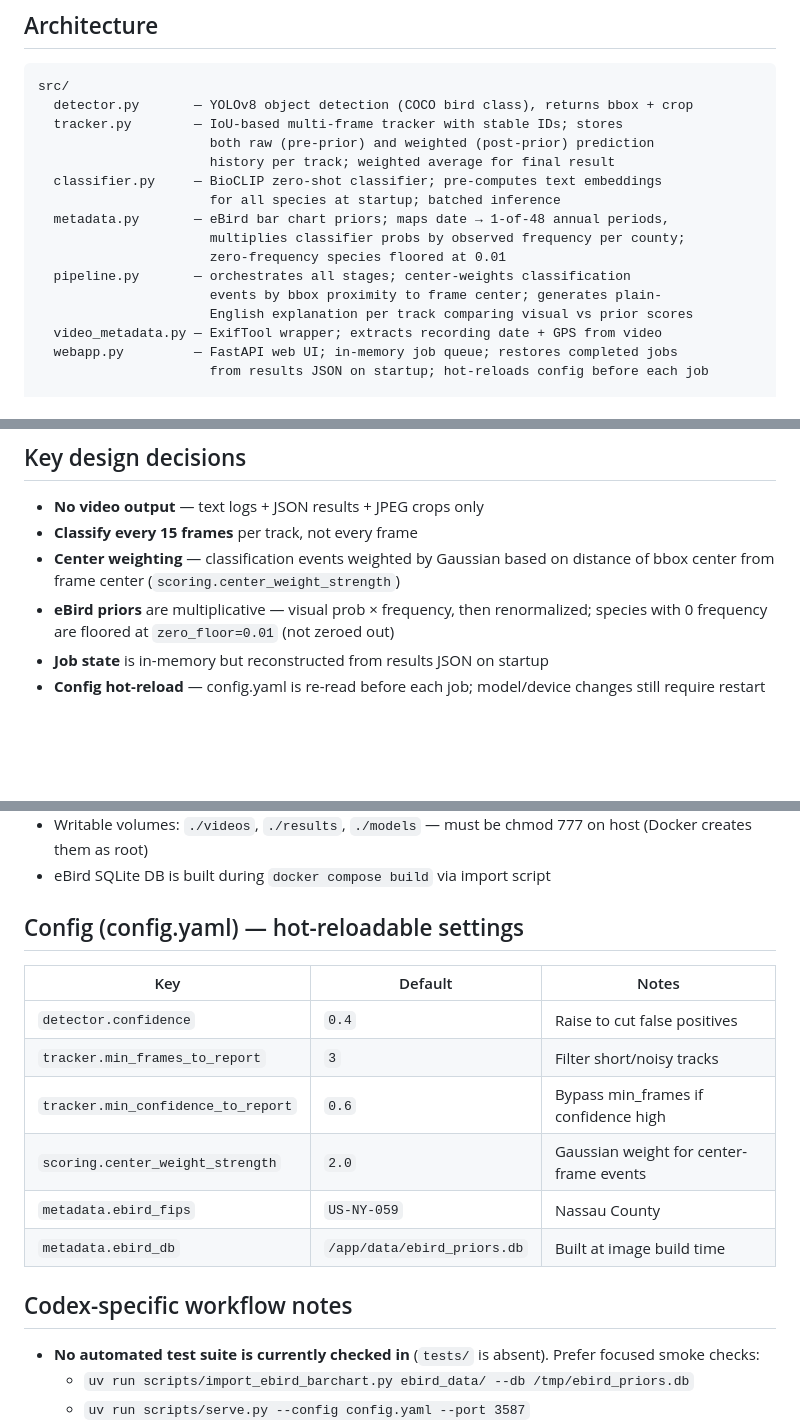
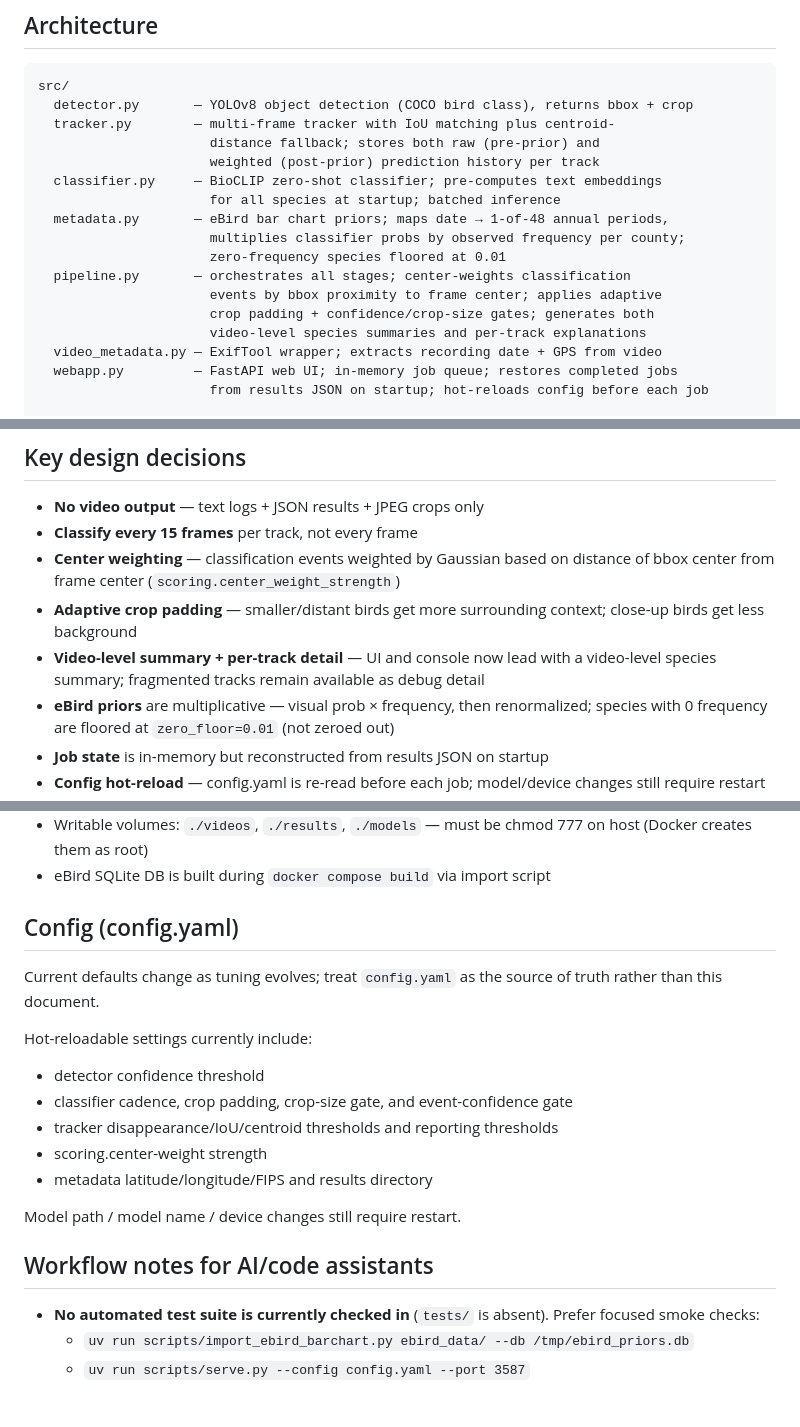
Before and after one commit to evanwtf/birdvision, a Markdown page: AGENTS.md, 3 parts joined by grey strips. Rendered like a GitHub page; blank space fills up the shorter version.

````diff
--- a/AGENTS.md
+++ b/AGENTS.md
@@ -16,17 +16,18 @@ location/season frequency data.
 ```
 src/
   detector.py       — YOLOv8 object detection (COCO bird class), returns bbox + crop
-  tracker.py        — IoU-based multi-frame tracker with stable IDs; stores
-                      both raw (pre-prior) and weighted (post-prior) prediction
-                      history per track; weighted average for final result
+  tracker.py        — multi-frame tracker with IoU matching plus centroid-
+                      distance fallback; stores both raw (pre-prior) and
+                      weighted (post-prior) prediction history per track
   classifier.py     — BioCLIP zero-shot classifier; pre-computes text embeddings
                       for all species at startup; batched inference
   metadata.py       — eBird bar chart priors; maps date → 1-of-48 annual periods,
                       multiplies classifier probs by observed frequency per county;
                       zero-frequency species floored at 0.01
   pipeline.py       — orchestrates all stages; center-weights classification
-                      events by bbox proximity to frame center; generates plain-
-                      English explanation per track comparing visual vs prior scores
+                      events by bbox proximity to frame center; applies adaptive
+                      crop padding + confidence/crop-size gates; generates both
+                      video-level species summaries and per-track explanations
   video_metadata.py — ExifTool wrapper; extracts recording date + GPS from video
   webapp.py         — FastAPI web UI; in-memory job queue; restores completed jobs
                       from results JSON on startup; hot-reloads config before each job
@@ -55,6 +56,10 @@ data/
 - **Classify every 15 frames** per track, not every frame
 - **Center weighting** — classification events weighted by Gaussian based on
   distance of bbox center from frame center (`scoring.center_weight_strength`)
+- **Adaptive crop padding** — smaller/distant birds get more surrounding
+  context; close-up birds get less background
+- **Video-level summary + per-track detail** — UI and console now lead with a
+  video-level species summary; fragmented tracks remain available as debug detail
 - **eBird priors** are multiplicative — visual prob × frequency, then renormalized;
   species with 0 frequency are floored at `zero_floor=0.01` (not zeroed out)
 - **Job state** is in-memory but reconstructed from results JSON on startup
@@ -74,18 +79,22 @@ data/
   on host (Docker creates them as root)
 - eBird SQLite DB is built during `docker compose build` via import script
 
-## Config (config.yaml) — hot-reloadable settings
+## Config (config.yaml)
 
-| Key | Default | Notes |
-|-----|---------|-------|
-| `detector.confidence` | `0.4` | Raise to cut false positives |
-| `tracker.min_frames_to_report` | `3` | Filter short/noisy tracks |
-| `tracker.min_confidence_to_report` | `0.6` | Bypass min_frames if confidence high |
-| `scoring.center_weight_strength` | `2.0` | Gaussian weight for center-frame events |
-| `metadata.ebird_fips` | `US-NY-059` | Nassau County |
-| `metadata.ebird_db` | `/app/data/ebird_priors.db` | Built at image build time |
+Current defaults change as tuning evolves; treat `config.yaml` as the source of
+truth rather than this document.
 
-## Codex-specific workflow notes
+Hot-reloadable settings currently include:
+
+- detector confidence threshold
+- classifier cadence, crop padding, crop-size gate, and event-confidence gate
+- tracker disappearance/IoU/centroid thresholds and reporting thresholds
+- scoring.center-weight strength
+- metadata latitude/longitude/FIPS and results directory
+
+Model path / model name / device changes still require restart.
+
+## Workflow notes for AI/code assistants
 
 - **No automated test suite is currently checked in** (`tests/` is absent).
   Prefer focused smoke checks:
````
Also changed, not shown: other parts of AGENTS.md (+2 -4 lines), README.md (+2 -2 lines).
